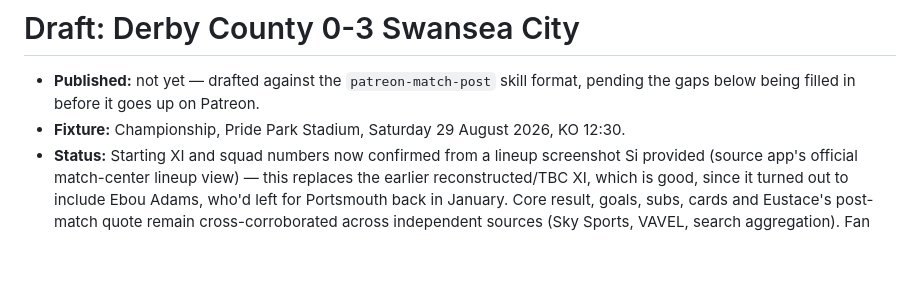
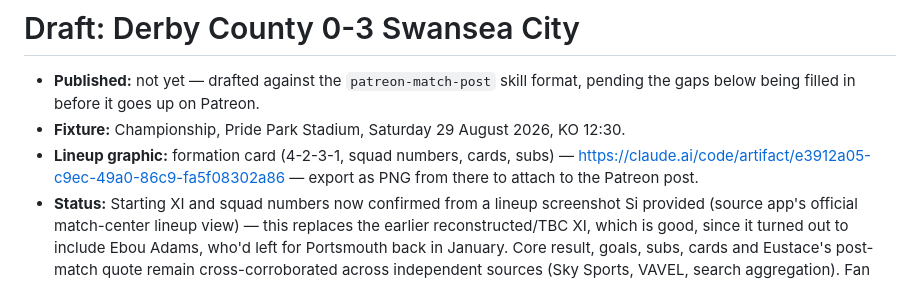
Before and after one commit to si/rams, a Markdown page: posts/2026-08-29-derby-0-3-swansea.md, the part around the change. Drawn GitHub-style; blank space fills up the shorter version.

Commit message:
Link the Swansea lineup graphic in the match report draft

```diff
--- a/posts/2026-08-29-derby-0-3-swansea.md
+++ b/posts/2026-08-29-derby-0-3-swansea.md
@@ -3,6 +3,9 @@
 - **Published:** not yet — drafted against the `patreon-match-post` skill format,
   pending the gaps below being filled in before it goes up on Patreon.
 - **Fixture:** Championship, Pride Park Stadium, Saturday 29 August 2026, KO 12:30.
+- **Lineup graphic:** formation card (4-2-3-1, squad numbers, cards, subs) —
+  https://claude.ai/code/artifact/e3912a05-c9ec-49a0-86c9-fa5f08302a86 —
+  export as PNG from there to attach to the Patreon post.
 - **Status:** Starting XI and squad numbers now confirmed from a lineup
   screenshot Si provided (source app's official match-center lineup view) —
   this replaces the earlier reconstructed/TBC XI, which is good, since it
```
